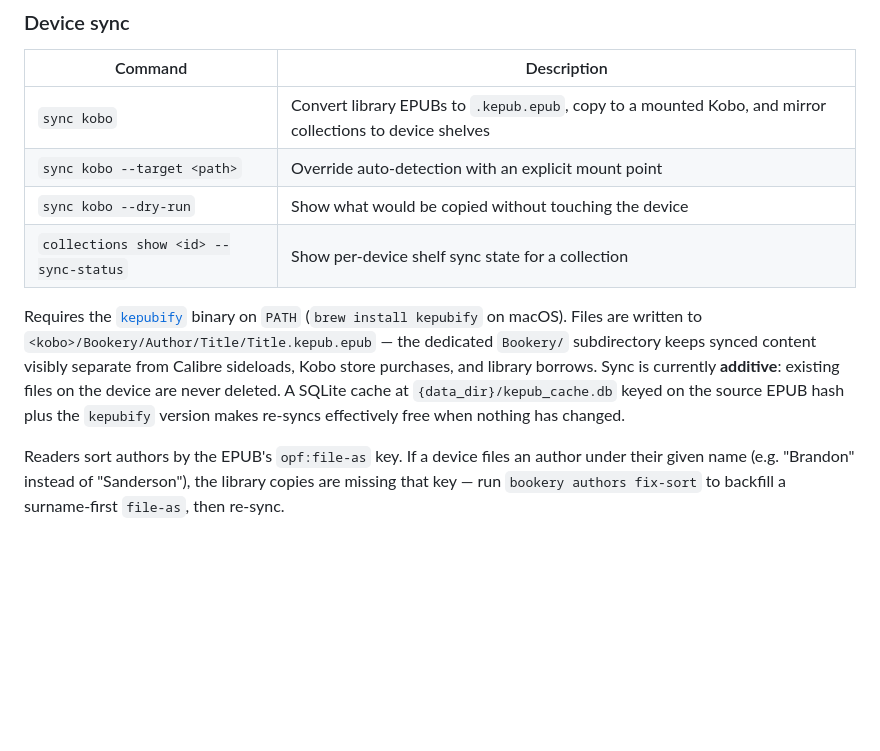
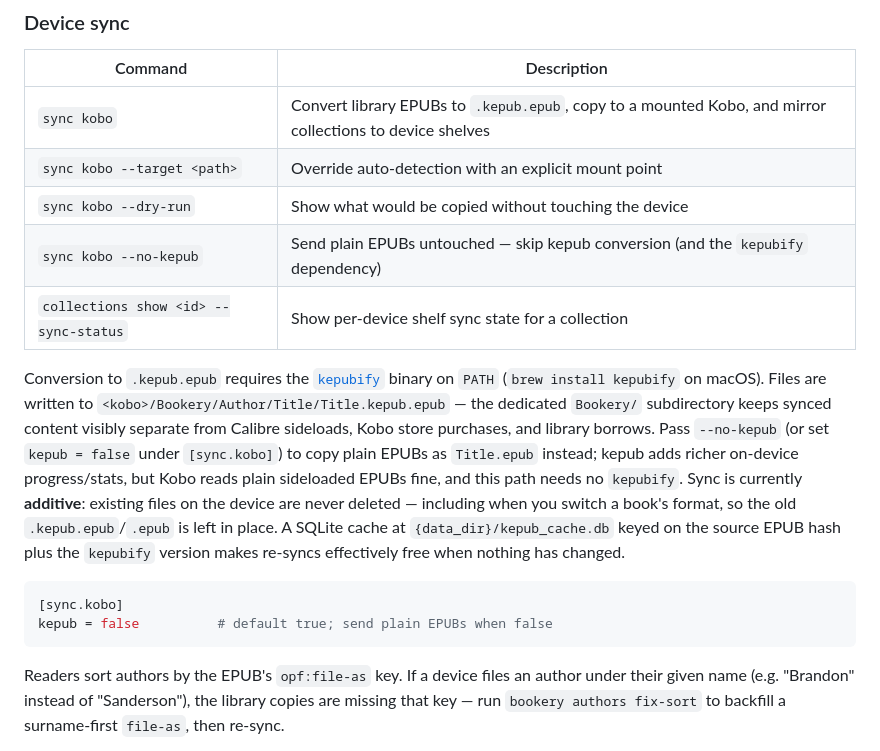
Before and after one commit to JoeCotellese/bookery, a Markdown page: README.md, the part around the change. Rendered like a GitHub page; blank space fills up the shorter version.

Commit message:
Docs #211: document --no-kepub and [sync.kobo] kepub
Add the --no-kepub command row, explain the plain-EPUB path (no kepubify
needed) and the additive-sync caveat on format switches, and document the
[sync.kobo] kepub config key.

Claude-Session: https://claude.ai/code/session_01E31bDnRJ2jbrNjUn1UzyZ9

````diff
--- a/README.md
+++ b/README.md
@@ -288,17 +288,29 @@ For beginners who don't want to memorize the query syntax, the form also has a c
 | `sync kobo` | Convert library EPUBs to `.kepub.epub`, copy to a mounted Kobo, and mirror collections to device shelves |
 | `sync kobo --target <path>` | Override auto-detection with an explicit mount point |
 | `sync kobo --dry-run` | Show what would be copied without touching the device |
+| `sync kobo --no-kepub` | Send plain EPUBs untouched — skip kepub conversion (and the `kepubify` dependency) |
 | `collections show <id> --sync-status` | Show per-device shelf sync state for a collection |
 
-Requires the [`kepubify`](https://pgaskin.net/kepubify/) binary on `PATH`
+Conversion to `.kepub.epub` requires the
+[`kepubify`](https://pgaskin.net/kepubify/) binary on `PATH`
 (`brew install kepubify` on macOS). Files are written to
 `<kobo>/Bookery/Author/Title/Title.kepub.epub` — the dedicated `Bookery/`
 subdirectory keeps synced content visibly separate from Calibre
-sideloads, Kobo store purchases, and library borrows. Sync is currently
-**additive**: existing files on the device are never deleted. A SQLite
-cache at `{data_dir}/kepub_cache.db` keyed on the source EPUB hash plus
-the `kepubify` version makes re-syncs effectively free when nothing has
+sideloads, Kobo store purchases, and library borrows. Pass `--no-kepub`
+(or set `kepub = false` under `[sync.kobo]`) to copy plain EPUBs as
+`Title.epub` instead; kepub adds richer on-device progress/stats, but
+Kobo reads plain sideloaded EPUBs fine, and this path needs no `kepubify`.
+Sync is currently **additive**: existing files on the device are never
+deleted — including when you switch a book's format, so the old
+`.kepub.epub`/`.epub` is left in place. A SQLite cache at
+`{data_dir}/kepub_cache.db` keyed on the source EPUB hash plus the
+`kepubify` version makes re-syncs effectively free when nothing has
 changed.
+
+```toml
+[sync.kobo]
+kepub = false          # default true; send plain EPUBs when false
+```
 
 Readers sort authors by the EPUB's `opf:file-as` key. If a device files
 an author under their given name (e.g. "Brandon" instead of "Sanderson"),
````
